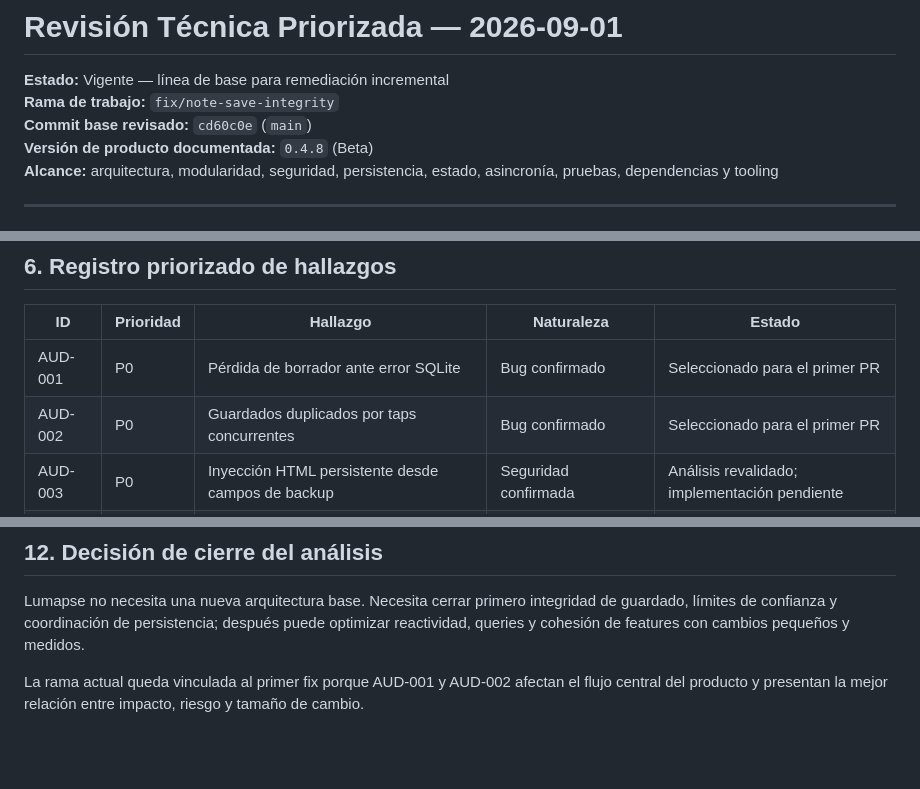
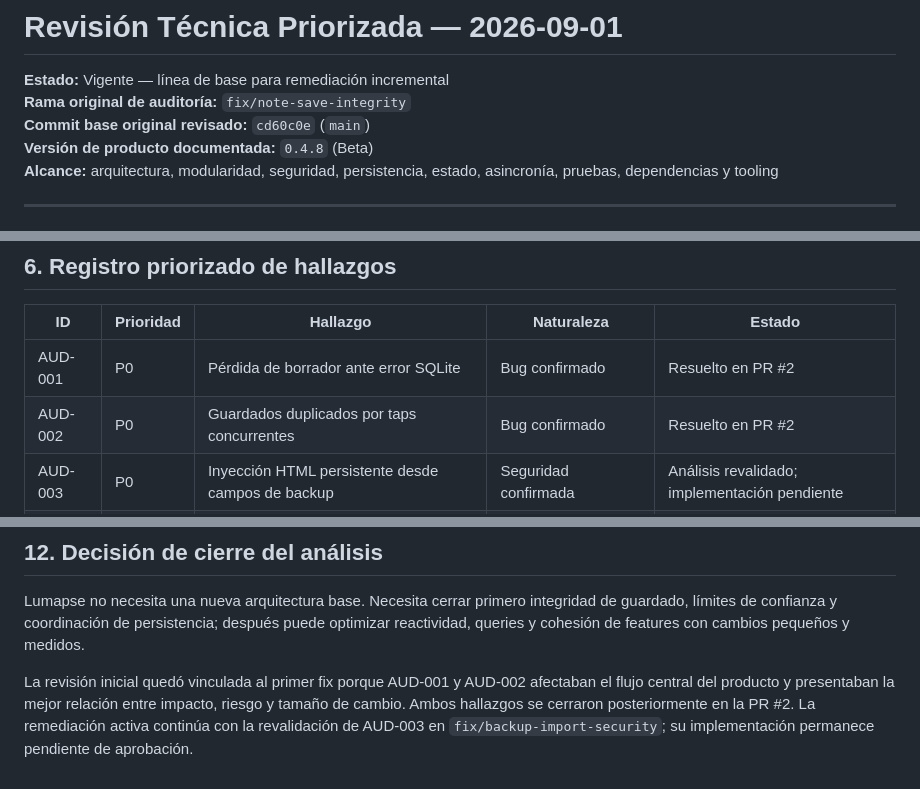
Before and after one commit to jdfesa/lumapse, a Markdown page: docs/gestion/revision-tecnica-priorizada-2026-09-01.md, 3 parts joined by grey strips. Drawn GitHub-style; blank space fills up the shorter version.

```diff
--- a/docs/gestion/revision-tecnica-priorizada-2026-09-01.md
+++ b/docs/gestion/revision-tecnica-priorizada-2026-09-01.md
@@ -1,8 +1,8 @@
 # Revisión Técnica Priorizada — 2026-09-01
 
 **Estado:** Vigente — línea de base para remediación incremental
-**Rama de trabajo:** `fix/note-save-integrity`
-**Commit base revisado:** `cd60c0e` (`main`)
+**Rama original de auditoría:** `fix/note-save-integrity`
+**Commit base original revisado:** `cd60c0e` (`main`)
 **Versión de producto documentada:** `0.4.8` (Beta)
 **Alcance:** arquitectura, modularidad, seguridad, persistencia, estado, asincronía, pruebas, dependencias y tooling
 
@@ -92,8 +92,8 @@ store, no como métrica integral de toda la aplicación.
 
 | ID | Prioridad | Hallazgo | Naturaleza | Estado |
 |---|---|---|---|---|
-| AUD-001 | P0 | Pérdida de borrador ante error SQLite | Bug confirmado | Seleccionado para el primer PR |
-| AUD-002 | P0 | Guardados duplicados por taps concurrentes | Bug confirmado | Seleccionado para el primer PR |
+| AUD-001 | P0 | Pérdida de borrador ante error SQLite | Bug confirmado | Resuelto en PR #2 |
+| AUD-002 | P0 | Guardados duplicados por taps concurrentes | Bug confirmado | Resuelto en PR #2 |
 | AUD-003 | P0 | Inyección HTML persistente desde campos de backup | Seguridad confirmada | Análisis revalidado; implementación pendiente |
 | AUD-004 | P0 | Dependencias vulnerables, incluida DOMPurify en producción | Seguridad/tooling | Pendiente |
 | AUD-005 | P1 | Propiedad global de transacciones y migraciones permisivas | Confiabilidad | Pendiente |
@@ -457,5 +457,8 @@ Lumapse no necesita una nueva arquitectura base. Necesita cerrar primero integri
 límites de confianza y coordinación de persistencia; después puede optimizar reactividad, queries y
 cohesión de features con cambios pequeños y medidos.
 
-La rama actual queda vinculada al primer fix porque AUD-001 y AUD-002 afectan el flujo central del
-producto y presentan la mejor relación entre impacto, riesgo y tamaño de cambio.
+La revisión inicial quedó vinculada al primer fix porque AUD-001 y AUD-002 afectaban el flujo
+central del producto y presentaban la mejor relación entre impacto, riesgo y tamaño de cambio.
+Ambos hallazgos se cerraron posteriormente en la PR #2. La remediación activa continúa con la
+revalidación de AUD-003 en `fix/backup-import-security`; su implementación permanece pendiente de
+aprobación.
```
Also changed, not shown: other parts of docs/gestion/revision-tecnica-priorizada-2026-09-01.md (+2 -2 lines), docs/gestion/analisis-aud-003-seguridad-importacion-backups-2026-09-01.md (+57 -10 lines).
